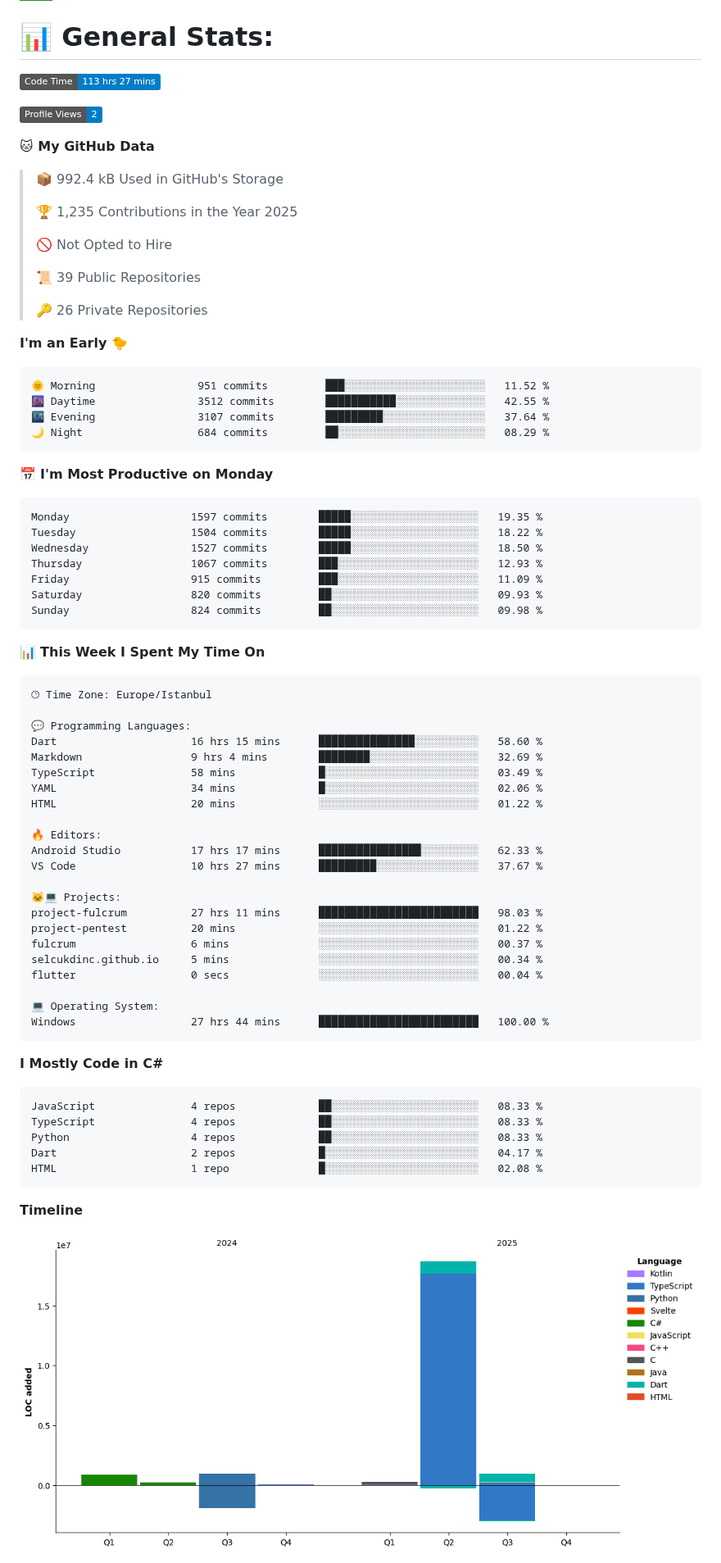
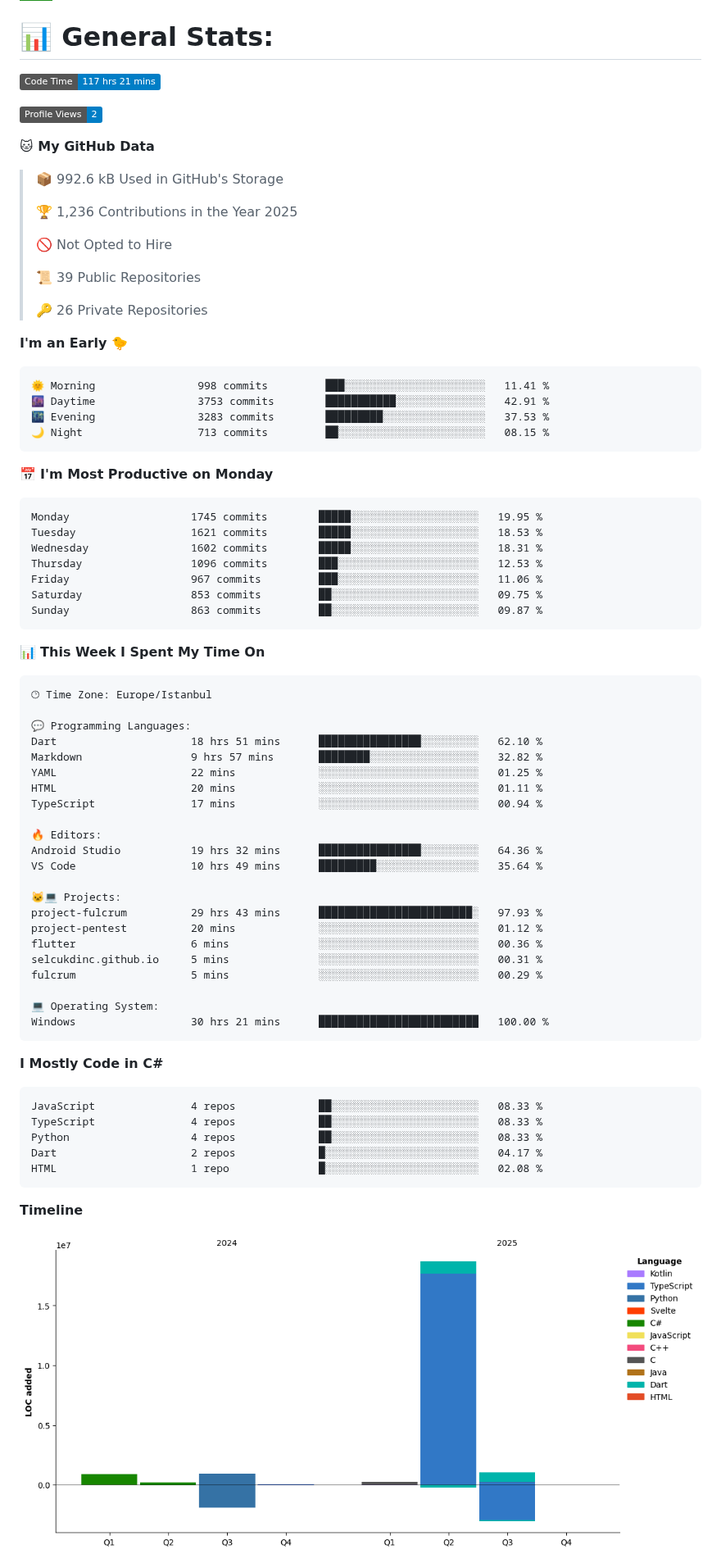
Before and after one commit to selcukdinc/selcukdinc, a Markdown page: README.md, the part around one of its changes. Shown at 82% size. Drawn GitHub-style; pictures changed too: assets/bar_graph.png; badges without logos.

Commit message:
Updated with Dev Metrics

````diff
--- a/README.md
+++ b/README.md
@@ -31,15 +31,15 @@ I'm student of EEE second grade in Selcuk University<br>I'm interested codes and
 # 📊 General Stats:
 
 <!--START_SECTION:waka-->
-![Code Time](http://img.shields.io/badge/Code%20Time-113%20hrs%2027%20mins-blue)
+![Code Time](http://img.shields.io/badge/Code%20Time-117%20hrs%2021%20mins-blue)
 
 ![Profile Views](http://img.shields.io/badge/Profile%20Views-2-blue)
 
 **🐱 My GitHub Data**
 
-> 📦 992.4 kB Used in GitHub's Storage
+> 📦 992.6 kB Used in GitHub's Storage
  >
-> 🏆 1,235 Contributions in the Year 2025
+> 🏆 1,236 Contributions in the Year 2025
  >
 > 🚫 Not Opted to Hire
  >
@@ -50,21 +50,21 @@ I'm student of EEE second grade in Selcuk University<br>I'm interested codes and
 **I'm an Early 🐤**
 
 ```text
-🌞 Morning                951 commits         ███░░░░░░░░░░░░░░░░░░░░░░   11.52 %
-🌆 Daytime                3512 commits        ███████████░░░░░░░░░░░░░░   42.55 %
-🌃 Evening                3107 commits        █████████░░░░░░░░░░░░░░░░   37.64 %
-🌙 Night                  684 commits         ██░░░░░░░░░░░░░░░░░░░░░░░   08.29 %
+🌞 Morning                998 commits         ███░░░░░░░░░░░░░░░░░░░░░░   11.41 %
+🌆 Daytime                3753 commits        ███████████░░░░░░░░░░░░░░   42.91 %
+🌃 Evening                3283 commits        █████████░░░░░░░░░░░░░░░░   37.53 %
+🌙 Night                  713 commits         ██░░░░░░░░░░░░░░░░░░░░░░░   08.15 %
 ```
 📅 **I'm Most Productive on Monday**
 
 ```text
-Monday                   1597 commits        █████░░░░░░░░░░░░░░░░░░░░   19.35 %
-Tuesday                  1504 commits        █████░░░░░░░░░░░░░░░░░░░░   18.22 %
-Wednesday                1527 commits        █████░░░░░░░░░░░░░░░░░░░░   18.50 %
-Thursday                 1067 commits        ███░░░░░░░░░░░░░░░░░░░░░░   12.93 %
-Friday                   915 commits         ███░░░░░░░░░░░░░░░░░░░░░░   11.09 %
-Saturday                 820 commits         ██░░░░░░░░░░░░░░░░░░░░░░░   09.93 %
-Sunday                   824 commits         ██░░░░░░░░░░░░░░░░░░░░░░░   09.98 %
+Monday                   1745 commits        █████░░░░░░░░░░░░░░░░░░░░   19.95 %
+Tuesday                  1621 commits        █████░░░░░░░░░░░░░░░░░░░░   18.53 %
+Wednesday                1602 commits        █████░░░░░░░░░░░░░░░░░░░░   18.31 %
+Thursday                 1096 commits        ███░░░░░░░░░░░░░░░░░░░░░░   12.53 %
+Friday                   967 commits         ███░░░░░░░░░░░░░░░░░░░░░░   11.06 %
+Saturday                 853 commits         ██░░░░░░░░░░░░░░░░░░░░░░░   09.75 %
+Sunday                   863 commits         ██░░░░░░░░░░░░░░░░░░░░░░░   09.87 %
 ```
 
 
@@ -74,25 +74,25 @@ Sunday                   824 commits         ██░░░░░░░░░
 🕑︎ Time Zone: Europe/Istanbul
 
 💬 Programming Languages:
-Dart                     16 hrs 15 mins      ███████████████░░░░░░░░░░   58.60 %
-Markdown                 9 hrs 4 mins        ████████░░░░░░░░░░░░░░░░░   32.69 %
-TypeScript               58 mins             █░░░░░░░░░░░░░░░░░░░░░░░░   03.49 %
-YAML                     34 mins             █░░░░░░░░░░░░░░░░░░░░░░░░   02.06 %
-HTML                     20 mins             ░░░░░░░░░░░░░░░░░░░░░░░░░   01.22 %
+Dart                     18 hrs 51 mins      ████████████████░░░░░░░░░   62.10 %
+Markdown                 9 hrs 57 mins       ████████░░░░░░░░░░░░░░░░░   32.82 %
+YAML                     22 mins             ░░░░░░░░░░░░░░░░░░░░░░░░░   01.25 %
+HTML                     20 mins             ░░░░░░░░░░░░░░░░░░░░░░░░░   01.11 %
+TypeScript               17 mins             ░░░░░░░░░░░░░░░░░░░░░░░░░   00.94 %
 
 🔥 Editors:
-Android Studio           17 hrs 17 mins      ████████████████░░░░░░░░░   62.33 %
-VS Code                  10 hrs 27 mins      █████████░░░░░░░░░░░░░░░░   37.67 %
+Android Studio           19 hrs 32 mins      ████████████████░░░░░░░░░   64.36 %
+VS Code                  10 hrs 49 mins      █████████░░░░░░░░░░░░░░░░   35.64 %
 
 🐱‍💻 Projects:
-project-fulcrum          27 hrs 11 mins      █████████████████████████   98.03 %
-project-pentest          20 mins             ░░░░░░░░░░░░░░░░░░░░░░░░░   01.22 %
-fulcrum                  6 mins              ░░░░░░░░░░░░░░░░░░░░░░░░░   00.37 %
-selcukdinc.github.io     5 mins              ░░░░░░░░░░░░░░░░░░░░░░░░░   00.34 %
-flutter                  0 secs              ░░░░░░░░░░░░░░░░░░░░░░░░░   00.04 %
+project-fulcrum          29 hrs 43 mins      ████████████████████████░   97.93 %
+project-pentest          20 mins             ░░░░░░░░░░░░░░░░░░░░░░░░░   01.12 %
+flutter                  6 mins              ░░░░░░░░░░░░░░░░░░░░░░░░░   00.36 %
+selcukdinc.github.io     5 mins              ░░░░░░░░░░░░░░░░░░░░░░░░░   00.31 %
+fulcrum                  5 mins              ░░░░░░░░░░░░░░░░░░░░░░░░░   00.29 %
 
 💻 Operating System:
-Windows                  27 hrs 44 mins      █████████████████████████   100.00 %
+Windows                  30 hrs 21 mins      █████████████████████████   100.00 %
 ```
 
 **I Mostly Code in C#**
````
Also changed, not shown: other parts of README.md (+1 -1 lines).
